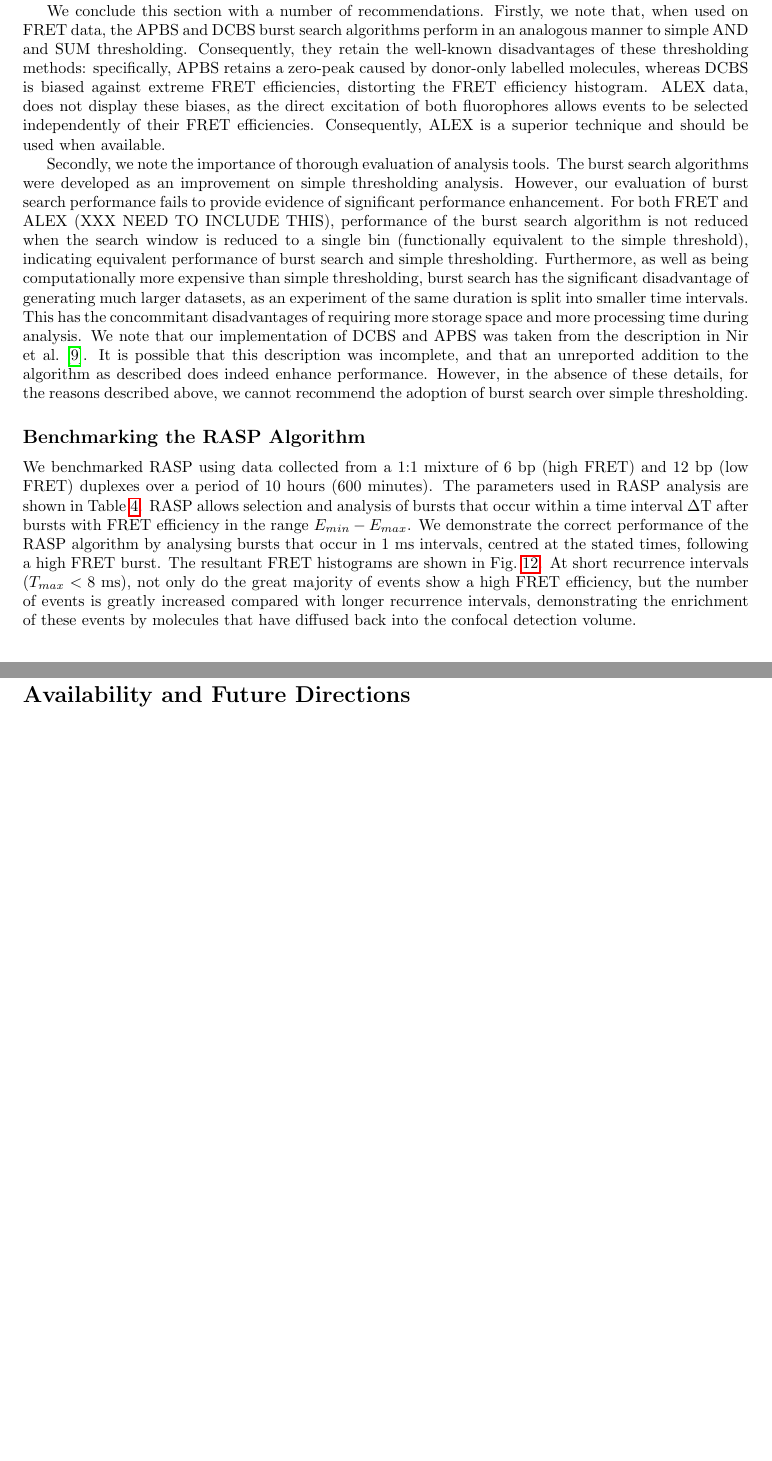
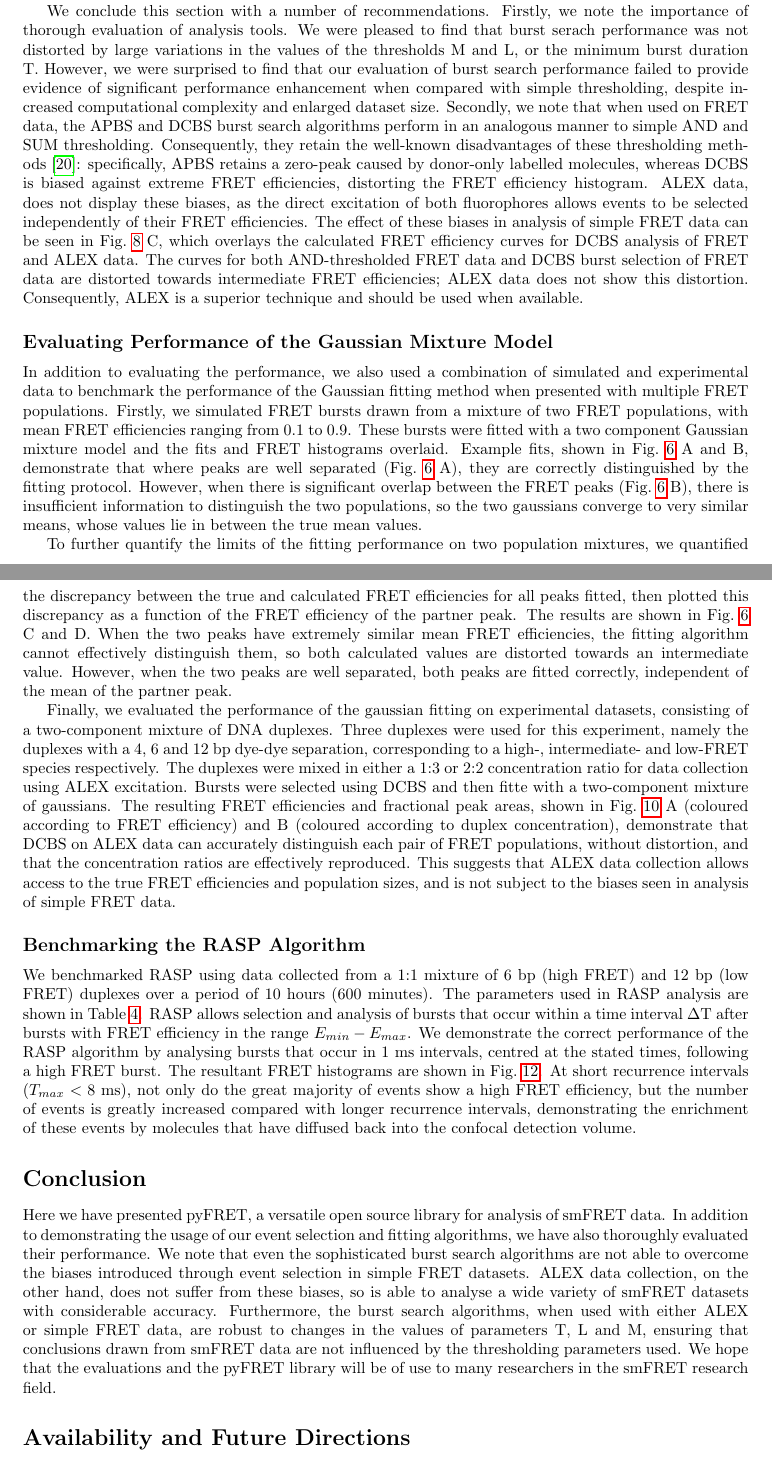
Before and after one commit to MagnusKjaergaard/pyfret_paper, a LaTeX document (paper/plos_pyfret.tex): two parts of pages 9 and 10 of 22 before the commit and two parts of pages 9 and 10 of 23 after it, joined at a grey line, cut so that both start at the same text, the shorter picture padded with empty space. Compiled offline with pdfLaTeX.

Commit message:
removed vitriol, added conclusion

```diff
--- a/paper/plos_pyfret.tex
+++ b/paper/plos_pyfret.tex
@@ -363,16 +363,21 @@ Secondly, we evaluated the effect of the search window T on burst search perform
 
+Finally, we evaluated the effect of the thresholds M and L on the performance of the DCBS algorithm for both FRET and ALEX data using the high-FRET 6 bp duplex. We systematically varied the thresholds used in burst search analysis, then evaluated their effect on the fitted peak area and FRET efficiency. The results, shown in Fig.~\ref{fig:fig8_heatmaps}, display several interesting features. Firstly, the decline in peak area with increased threshold is striking for both FRET (Fig.~\ref{fig:fig8_heatmaps} C) and ALEX (Fig.~\ref{fig:fig8_heatmaps} D) data, suggesting that the lowest possible values of L and M should be used, to maximise the data retained. Secondly, increasing the thresholds systematically reducuces the calculated FRET efficiency for the FRET dataset (Fig.~\ref{fig:fig8_heatmaps} A). This is caused by the DCBS algorithm selecting against bursts that have a low donor count, as they do not meet the initial threshold M. This effect is not seen in DCBS on ALEX data (Fig.~\ref{fig:fig8_heatmaps} B), as events are selected based on photons emitted during direct donor and acceptor excitation, so there is no bias towards intermediate FRET efficiencies.
 
-XXX Add ALEX evaluation here XXX
+We conclude this section with a number of recommendations. Firstly, we note the importance of thorough evaluation of analysis tools. We were pleased to find that burst serach performance was not distorted by large variations in the values of the thresholds M and L, or the minimum burst duration T. However, we were surprised to find that our evaluation of burst search performance failed to provide evidence of significant performance enhancement when compared with simple thresholding, despite increased computational complexity and enlarged dataset size. Secondly, we note that when used on FRET data, the APBS and DCBS burst search algorithms perform in an analogous manner to simple AND and SUM thresholding. Consequently, they retain the well-known disadvantages of these thresholding methods~\cite{murphy14}: specifically, APBS retains a zero-peak caused by donor-only labelled molecules, whereas DCBS is biased against extreme FRET efficiencies, distorting the FRET efficiency histogram. ALEX data, does not display these biases, as the direct excitation of both fluorophores allows events to be selected independently of their FRET efficiencies. The effect of these biases in analysis of simple FRET data can be seen in Fig.~\ref{fig:fig6_Eplots} C, which overlays the calculated FRET efficiency curves for DCBS analysis of FRET and ALEX data. The curves for both AND-thresholded FRET data and DCBS burst selection of FRET data are distorted towards intermediate FRET efficiencies; ALEX data does not show this distortion. Consequently, ALEX is a superior technique and should be used when available.
 
-Finally, we evaluated the effect of the thresholds M and L on the performance of the DCBS algorithm for both FRET and ALEX data using the high-FRET 6 bp duplex. We systematically varied the thresholds used in burst search analysis, then evaluated their effect on the fitted peak area and FRET efficiency. The results, shown in Fig.~\ref{fig:fig8_heatmaps}, display several interesting features. Firstly, the decline in peak area with increased threshold is striking for both FRET (Fig.~\ref{fig:fig8_heatmaps} C) and ALEX (Fig.~\ref{fig:fig8_heatmaps} D) data. Secondly, increasing the thresholds systematically reducuces the calculated FRET efficiency for the FRET dataset (Fig.~\ref{fig:fig8_heatmaps} A). This is caused by the DCBS algorithm selecting against bursts that have a low donor count, as they do not meet the initial threshold M. This effect is not seen in DCBS on ALEX data (Fig.~\ref{fig:fig8_heatmaps} B), as events are selected based on photons emitted during direct donor and acceptor excitation, so there is no bias towards intermediate FRET efficiencies.
+\subsection*{Evaluating Performance of the Gaussian Mixture Model}
+In addition to evaluating the performance, we also used a combination of simulated and experimental data to benchmark the performance of the Gaussian fitting method when presented with multiple FRET populations. Firstly, we simulated FRET bursts drawn from a mixture of two FRET populations, with mean FRET efficiencies ranging from 0.1 to 0.9. These bursts were fitted with a two component Gaussian mixture model and the fits and FRET histograms overlaid. Example fits, shown in Fig.~\ref{fig:fig_benchmarking} A and B, demonstrate that where peaks are well separated (Fig.~\ref{fig:fig_benchmarking} A), they are correctly distinguished by the fitting protocol. However, when there is significant overlap between the FRET peaks (Fig.~\ref{fig:fig_benchmarking} B), there is insufficient information to distinguish the two populations, so the two gaussians converge to very similar means, whose values lie in between the true mean values.
 
-We conclude this section with a number of recommendations. Firstly, we note that, when used on FRET data, the APBS and DCBS burst search algorithms perform in an analogous manner to simple AND and SUM thresholding. Consequently, they retain the well-known disadvantages of these thresholding methods: specifically, APBS retains a zero-peak caused by donor-only labelled molecules, whereas DCBS is biased against extreme FRET efficiencies, distorting the FRET efficiency histogram. ALEX data, does not display these biases, as the direct excitation of both fluorophores allows events to be selected independently of their FRET efficiencies. Consequently, ALEX is a superior technique and should be used when available.
+To further quantify the limits of the fitting performance on two population mixtures, we quantified the discrepancy between the true and calculated FRET efficiencies for all peaks fitted, then plotted this discrepancy as a function of the FRET efficiency of the partner peak. The results are shown in Fig.~\ref{fig:fig_benchmarking} C and D. When the two peaks have extremely similar mean FRET efficiencies, the fitting algorithm cannot effectively distinguish them, so both calculated values are distorted towards an intermediate value. However, when the two peaks are well separated, both peaks are fitted correctly, independent of the mean of the partner peak.
 
-Secondly, we note the importance of thorough evaluation of analysis tools. The burst search algorithms were developed as an improvement on simple thresholding analysis. However, our evaluation of burst search performance fails to provide evidence of significant performance enhancement. For both FRET and ALEX (XXX NEED TO INCLUDE THIS), performance of the burst search algorithm is not reduced when the search window is reduced to a single bin (functionally equivalent to the simple threshold), indicating equivalent performance of burst search and simple thresholding. Furthermore, as well as being computationally more expensive than simple thresholding, burst search has the significant disadvantage of generating much larger datasets, as an experiment of the same duration is split into smaller time intervals. This has the concommitant disadvantages of requiring more storage space and more processing time during analysis. We note that our implementation of DCBS and APBS was taken from the description in Nir et al.~\cite{nir06}. It is possible that this description was incomplete, and that an unreported addition to the algorithm as described does indeed enhance performance. However, in the absence of these details, for the reasons described above, we cannot recommend the adoption of burst search over simple thresholding.
+Finally, we evaluated the performance of the gaussian fitting on experimental datasets, consisting of a two-component mixture of DNA duplexes. Three duplexes were used for this experiment, namely the duplexes with a 4, 6 and 12 bp dye-dye separation, corresponding to a high-, intermediate- and low-FRET species respectively. The duplexes were mixed in either a 1:3 or 2:2 concentration ratio for data collection using ALEX excitation. Bursts were selected using DCBS and then fitte with a two-component mixture of gaussians. The resulting FRET efficiencies and fractional peak areas, shown in Fig.~\ref{fig:ratios} A (coloured according to FRET efficiency) and B (coloured according to duplex concentration), demonstrate that DCBS on ALEX data can accurately distinguish each pair of FRET populations, without distortion, and that the concentration ratios are effectively reproduced. This suggests that ALEX data collection allows access to the true FRET efficiencies and population sizes, and is not subject to the biases seen in analysis of simple FRET data.
 
 \subsection*{Benchmarking the RASP Algorithm}
 We benchmarked RASP using data collected from a 1:1 mixture of 6 bp (high FRET) and 12 bp (low FRET) duplexes over a period of 10 hours (600 minutes). The parameters used in RASP analysis are shown in Table~\ref{tab:RASP}. RASP allows selection and analysis of bursts that occur within a time interval $\Delta$T after bursts with FRET efficiency in the range $E_{min} - E_{max}$. We demonstrate the correct performance of the RASP algorithm by analysing bursts that occur in 1 ms intervals, centred at the stated times, following a high FRET burst. The resultant FRET histograms are shown in Fig.~\ref{fig:fig9_RASP}. At short recurrence intervals ($T_{max} < 8$ ms), not only do the great majority of events show a high FRET efficiency, but the number of events is greatly increased compared with longer recurrence intervals, demonstrating the enrichment of these events by molecules that have diffused back into the confocal detection volume.
 
+\section*{Conclusion}
+Here we have presented pyFRET, a versatile open source library for analysis of smFRET data. In addition to demonstrating the usage of our event selection and fitting algorithms, we have also thoroughly evaluated their performance. We note that even the sophisticated burst search algorithms are not able to overcome the biases introduced through event selection in simple FRET datasets. ALEX data collection, on the other hand, does not suffer from these biases, so is able to analyse a wide variety of smFRET datasets with considerable accuracy. Furthermore, the burst search algorithms, when used with either ALEX or simple FRET data, are robust to changes in the values of parameters T, L and M, ensuring that conclusions drawn from smFRET data are not influenced by the thresholding parameters used. We hope that the evaluations and the pyFRET library will be of use to many researchers in the smFRET research field.
+
 \section*{Availability and Future Directions}
 pyFRET is available to download from PyPI under an open source BSD licence from the Python Package Index (\url{https://pypi.python.org/pypi/pyfret0.1.0}). Documentation can also be found here, whilst a more extensive tutorial, including example scripts, can be found on our website (\url{http://rrm33.user.srcf.net/}) or in the Supplementary Information.
 
```
Also changed, not shown: paper/plos_pyfret.tex (27 more changed lines), 2 other files.
